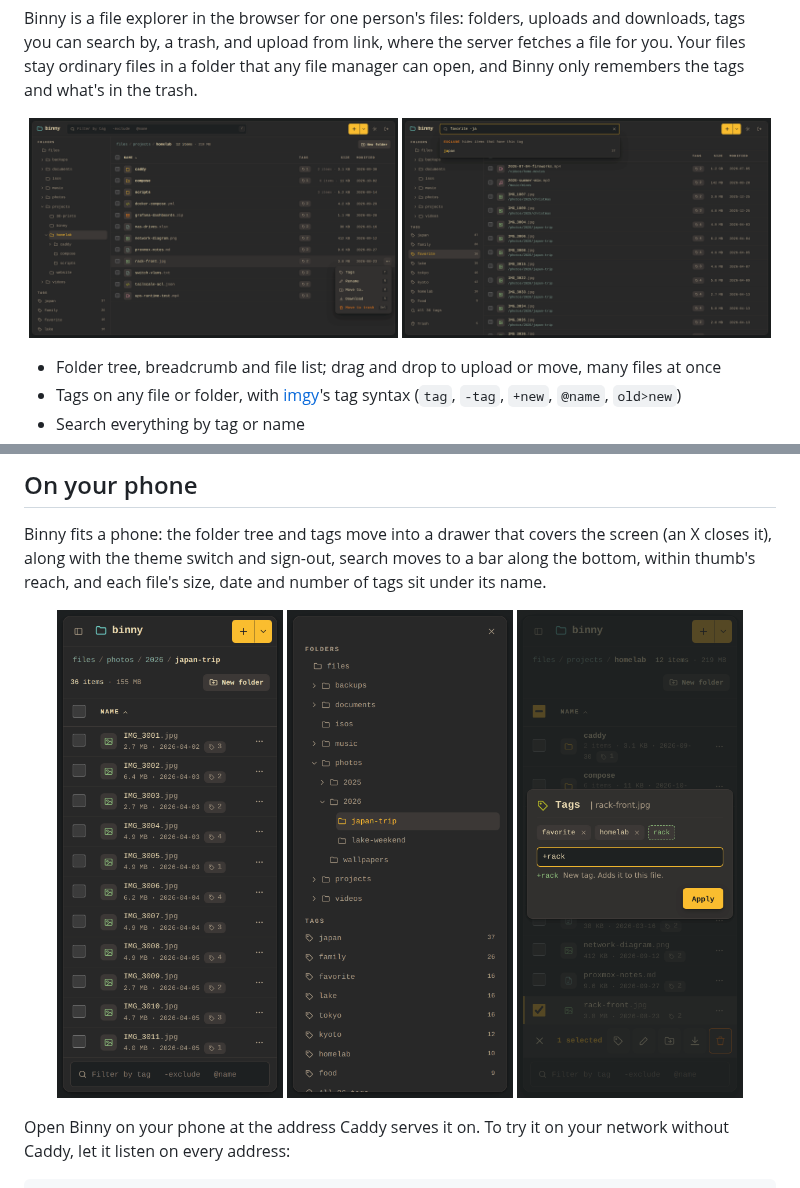
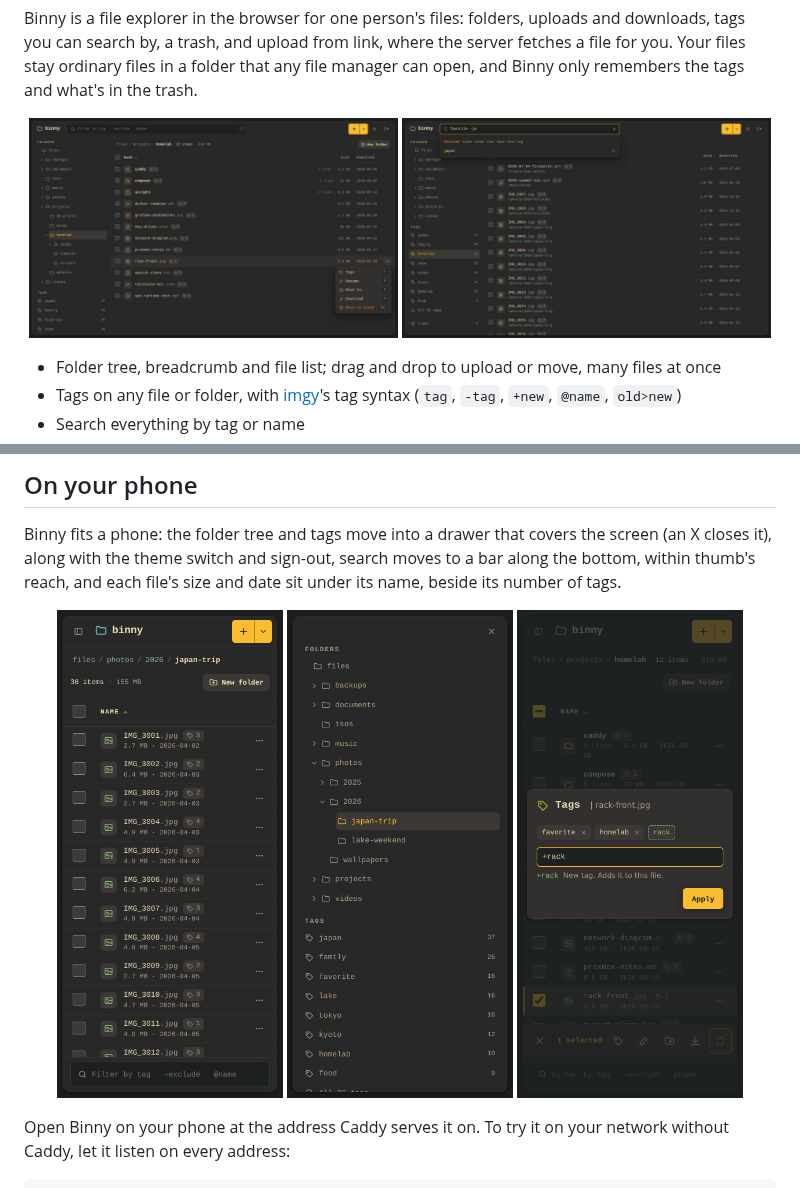
Before and after one commit to cavecomputing/binny, a Markdown page: README.md, 2 parts joined by grey strips. Drawn GitHub-style; pictures changed too: assets/explorer.png, assets/phone-folder.png, assets/phone-tag-editor.png.

```diff
--- a/README.md
+++ b/README.md
@@ -73,7 +73,7 @@ upload from link still in progress, so let those finish first.
 
 Binny fits a phone: the folder tree and tags move into a drawer that covers the screen (an X closes
 it), along with the theme switch and sign-out, search moves to a bar along the bottom, within
-thumb's reach, and each file's size, date and number of tags sit under its name.
+thumb's reach, and each file's size and date sit under its name, beside its number of tags.
 
 <p align="center">
   <img src="assets/phone-folder.png" alt="A folder on a phone" width="30%">
```
Also changed, not shown: assets/tag-editor.png, 2 other files.
